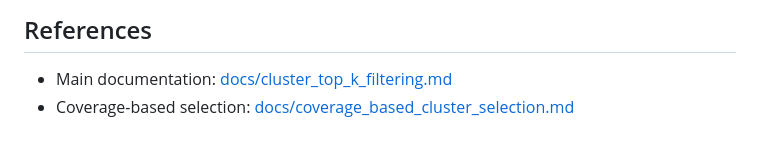
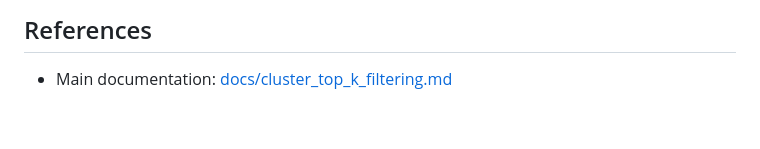
Before and after one commit to JBedichek/Stock-Prediction, a Markdown page: cluster/README.md, the part around the change. Rendered like a GitHub page.

Commit message:
Remove stale reference to deleted doc
🤖 Generated with [Claude Code](https://claude.com/claude-code)

Co-Authored-By: Claude Opus 4.5 <noreply@anthropic.com>

```diff
--- a/cluster/README.md
+++ b/cluster/README.md
@@ -371,4 +371,3 @@ cluster/
 ## References
 
 - Main documentation: [docs/cluster_top_k_filtering.md](../docs/cluster_top_k_filtering.md)
-- Coverage-based selection: [docs/coverage_based_cluster_selection.md](../docs/coverage_based_cluster_selection.md)
```
